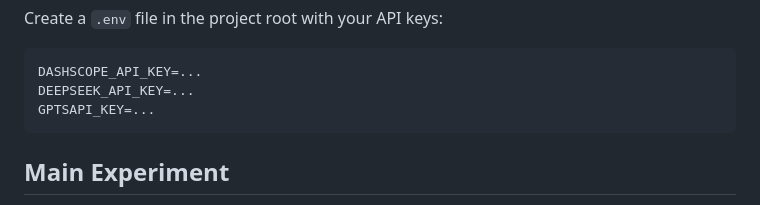
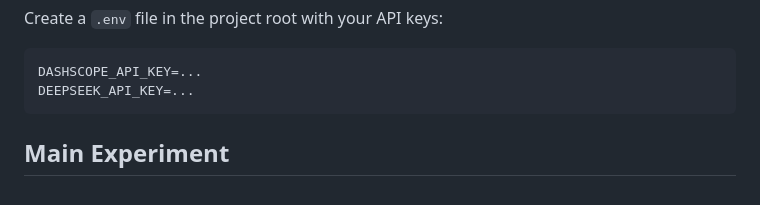
Before and after one commit to sanglide/ValueScope, a Markdown page: README.md, the part around the change. Rendered like a GitHub page.

````diff
--- a/README.md
+++ b/README.md
@@ -50,7 +50,6 @@ Create a `.env` file in the project root with your API keys:
 ```bash
 DASHSCOPE_API_KEY=...
 DEEPSEEK_API_KEY=...
-GPTSAPI_KEY=...
 ```
 
 ## Main Experiment
````
